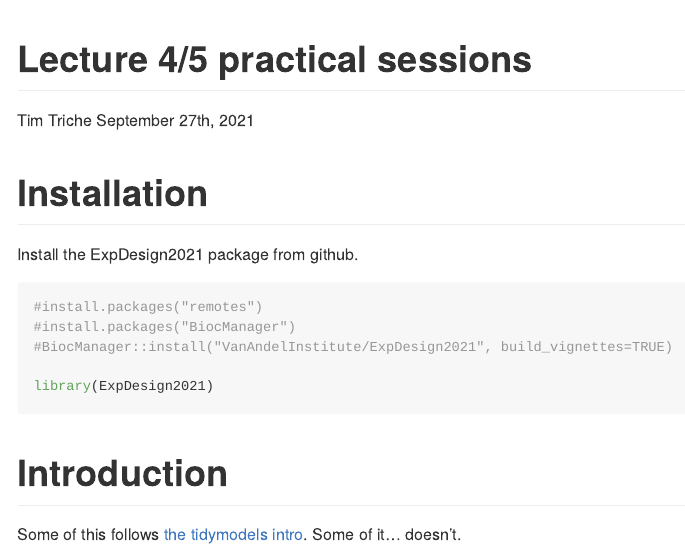
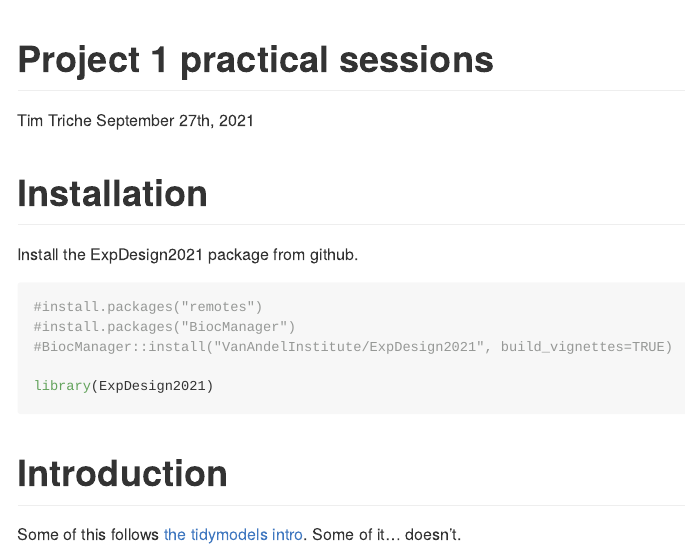
Before and after one commit to VanAndelInstitute/ExpDesign2021, an R Markdown document (vignettes/project1.Rmd): the page in a window 1100 px wide, from its top. Rendered offline with R 4.5, knitr and Pandoc, with nearby package versions; both versions are drawn in the output format of the newer one; some code elsewhere in the file could not run offline; long lines of code are wrapped; common packages that the code uses without loading them are loaded.

Commit message:
Update and rename lecture4.Rmd to project1.Rmd

```diff
--- a/vignettes/lecture4.Rmd
+++ b/vignettes/project1.Rmd
@@ -1,10 +1,10 @@
 ---
-title: "Lecture 4/5 practical sessions"
+title: "Project 1 practical sessions"
 author: "Tim Triche"
 date: "September 27th, 2021"
-output: rmarkdown::html_vignette
+output: rmarkdown::github_document
 vignette: >
-  %\VignetteIndexEntry{Lecture 4}
+  %\VignetteIndexEntry{Project1}
   %\VignetteEngine{knitr::rmarkdown}
   \usepackage[utf8]{inputenc}
 ---
```
